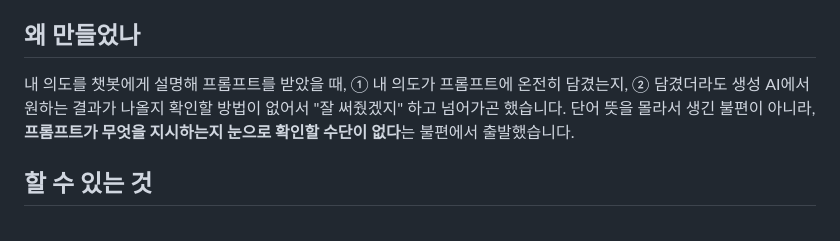
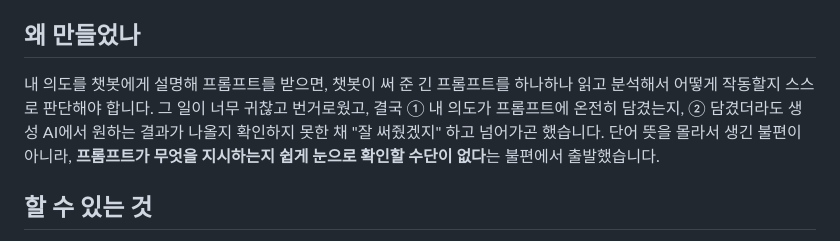
Before and after one commit to bakchogall/vibe-coding-KHG, a Markdown page: README.md, the part around the change. GitHub-like rendering.

Commit message:
Add the long-prompt reading burden to the README motivation
Co-Authored-By: Claude Sonnet 5.5 <noreply@anthropic.com>

```diff
--- a/README.md
+++ b/README.md
@@ -6,7 +6,7 @@
 
 ## 왜 만들었나
 
-내 의도를 챗봇에게 설명해 프롬프트를 받았을 때, ① 내 의도가 프롬프트에 온전히 담겼는지, ② 담겼더라도 생성 AI에서 원하는 결과가 나올지 확인할 방법이 없어서 "잘 써줬겠지" 하고 넘어가곤 했습니다. 단어 뜻을 몰라서 생긴 불편이 아니라, **프롬프트가 무엇을 지시하는지 눈으로 확인할 수단이 없다**는 불편에서 출발했습니다.
+내 의도를 챗봇에게 설명해 프롬프트를 받으면, 챗봇이 써 준 긴 프롬프트를 하나하나 읽고 분석해서 어떻게 작동할지 스스로 판단해야 합니다. 그 일이 너무 귀찮고 번거로웠고, 결국 ① 내 의도가 프롬프트에 온전히 담겼는지, ② 담겼더라도 생성 AI에서 원하는 결과가 나올지 확인하지 못한 채 "잘 써줬겠지" 하고 넘어가곤 했습니다. 단어 뜻을 몰라서 생긴 불편이 아니라, **프롬프트가 무엇을 지시하는지 쉽게 눈으로 확인할 수단이 없다**는 불편에서 출발했습니다.
 
 ## 할 수 있는 것
 
```
